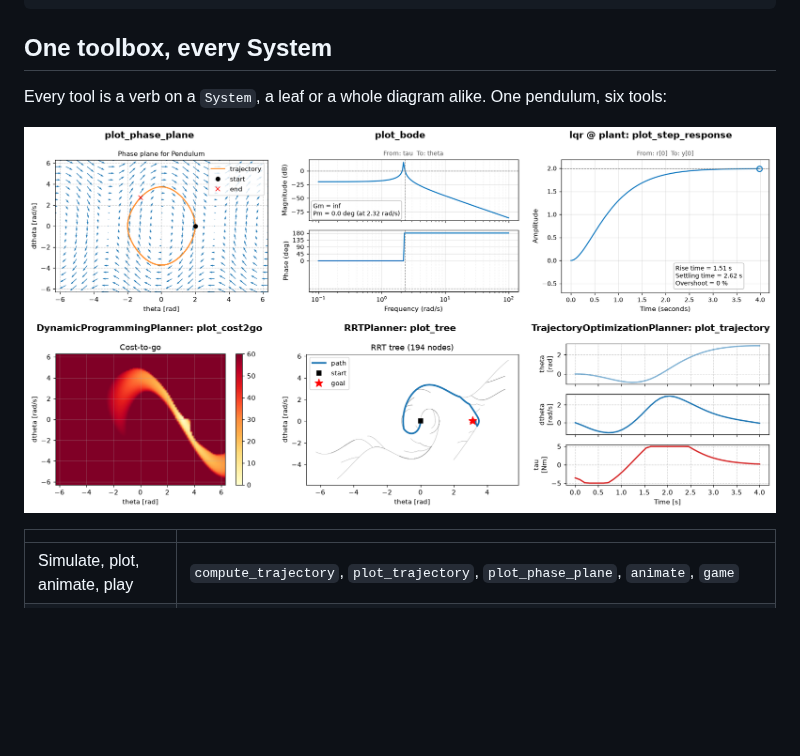
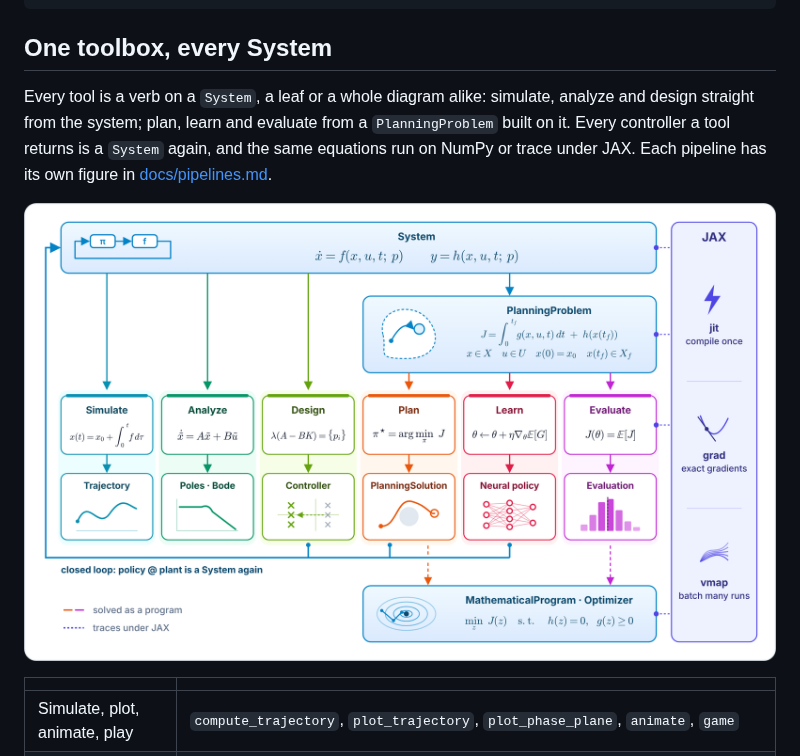
Before and after one commit to alx87grd/minilink, a Markdown page: README.md, the part around the change. GitHub-like rendering; pictures changed too: docs/_static/pipeline_map.png (added); blank space fills up the shorter version.

Commit message:
Show the library map in the README
The map replaces the six-tool montage under "One toolbox, every
System", with a sentence on what it shows and a link to the pipeline
gallery. The README carries it as a PNG, since a raw-URL SVG does not
show on PyPI: make_assets.py gets a map entry that writes the SVG from
pipeline_figures.py and renders it with Playwright (svg_to_png in
asset_export.py), so the contract that the script builds every README
figure holds.

```diff
--- a/README.md
+++ b/README.md
@@ -136,10 +136,13 @@ pendulum.animate()
 
 ## One toolbox, every System
 
-Every tool is a verb on a `System`, a leaf or a whole diagram alike. One pendulum, six
-tools:
+Every tool is a verb on a `System`, a leaf or a whole diagram alike: simulate, analyze and
+design straight from the system; plan, learn and evaluate from a `PlanningProblem` built on
+it. Every controller a tool returns is a `System` again, and the same equations run on NumPy
+or trace under JAX. Each pipeline has its own figure in
+[docs/pipelines.md](https://github.com/alx87grd/minilink/blob/main/docs/pipelines.md).
 
-![one pendulum through six tools](https://raw.githubusercontent.com/alx87grd/minilink/main/docs/_static/tool_montage.png)
+![Minilink on one page: the System, the PlanningProblem and the optimizer, six tools and JAX](https://raw.githubusercontent.com/alx87grd/minilink/main/docs/_static/pipeline_map.png)
 
 | | |
 | --- | --- |
```
Also changed, not shown: 3 other files.
